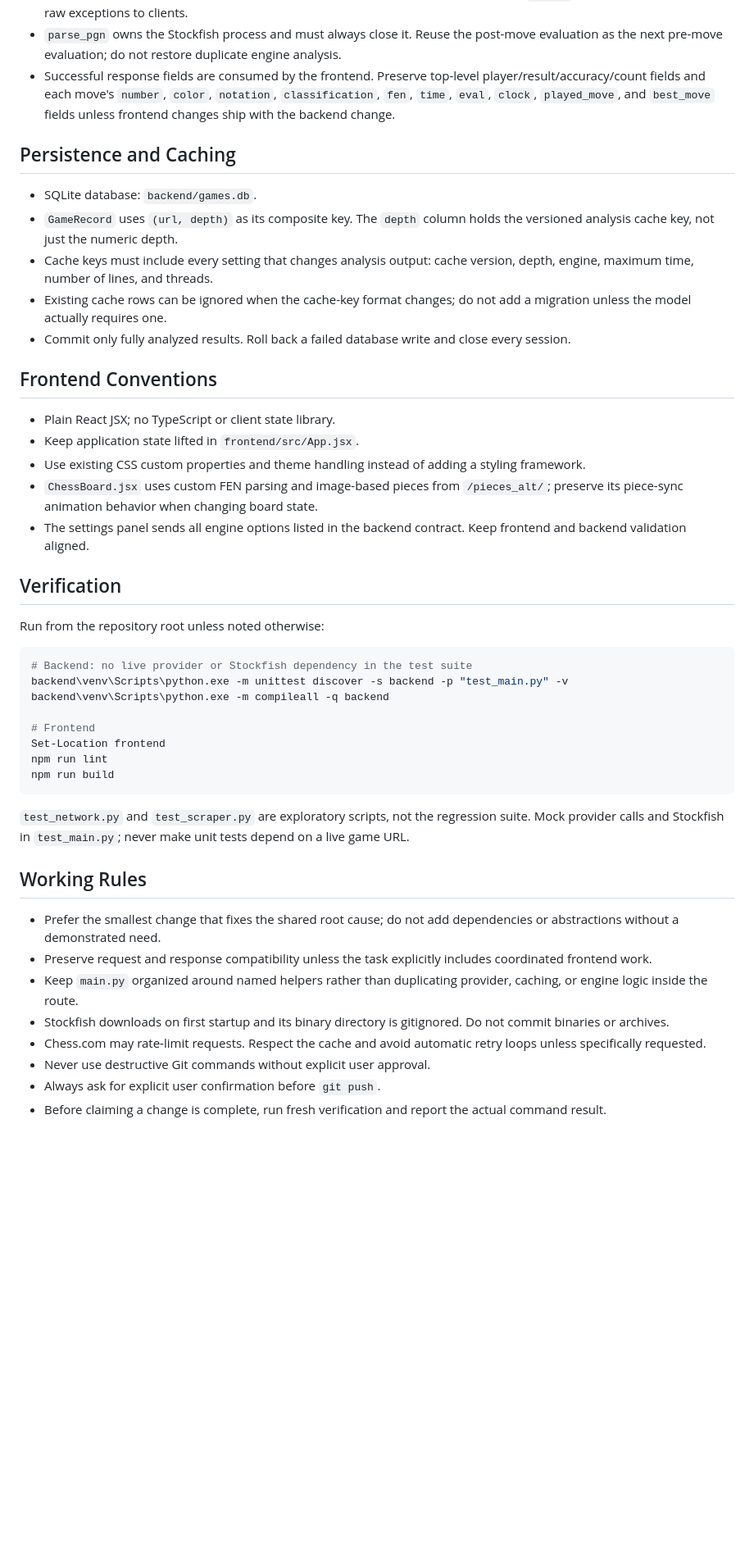
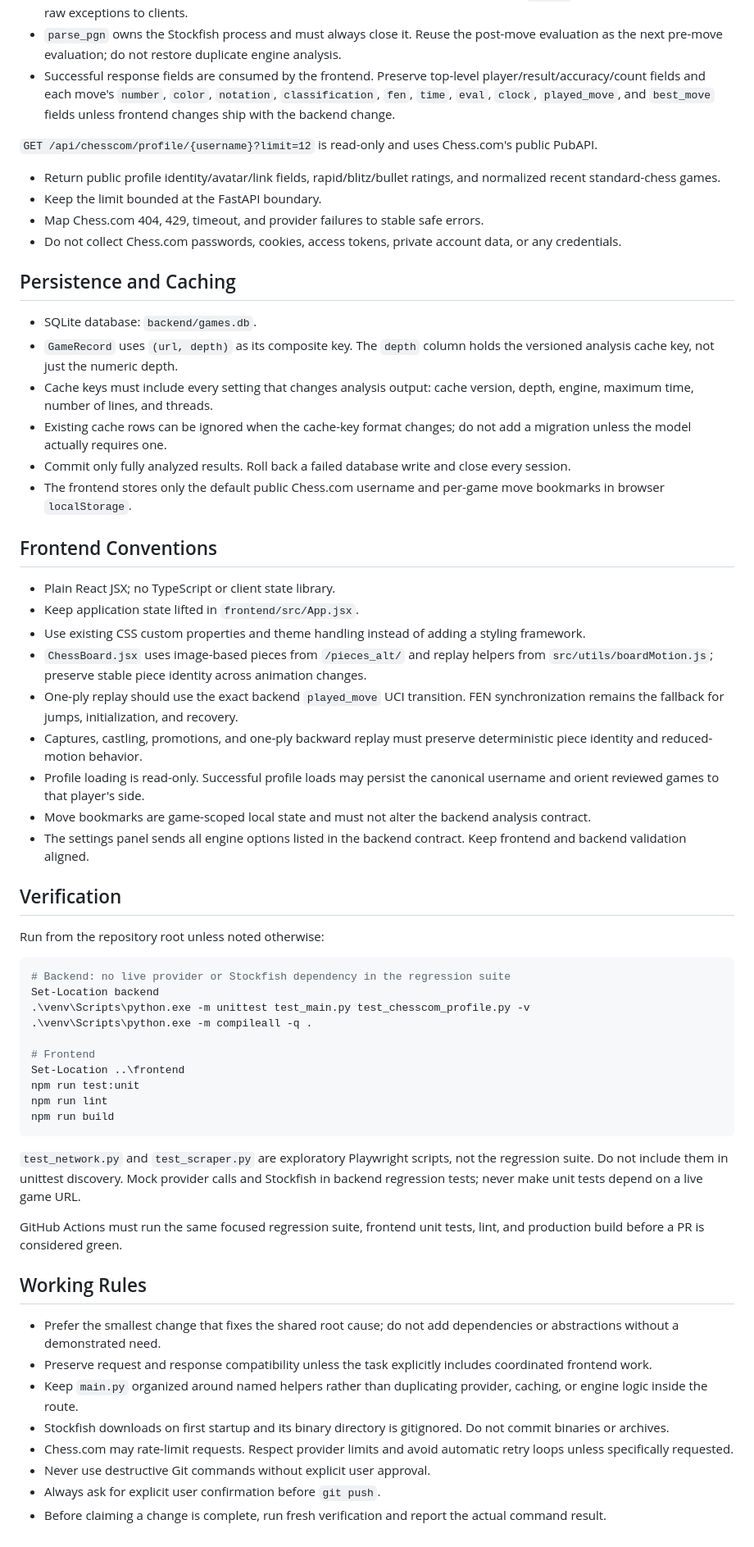
Before and after one commit to mrprohack/chess_rev, a Markdown page: AGENTS.md, the part around one of its changes. Shown at 82% size. GitHub-like rendering; blank space fills up the shorter version.

Commit message:
docs: document profile workflow and motion review tests

````diff
--- a/AGENTS.md
+++ b/AGENTS.md
@@ -80,6 +85,13 @@ When starting services, print both local URLs. The backend binds to `0.0.0.0:800
 - `parse_pgn` owns the Stockfish process and must always close it. Reuse the post-move evaluation as the next pre-move evaluation; do not restore duplicate engine analysis.
 - Successful response fields are consumed by the frontend. Preserve top-level player/result/accuracy/count fields and each move's `number`, `color`, `notation`, `classification`, `fen`, `time`, `eval`, `clock`, `played_move`, and `best_move` fields unless frontend changes ship with the backend change.
 
+`GET /api/chesscom/profile/{username}?limit=12` is read-only and uses Chess.com's public PubAPI.
+
+- Return public profile identity/avatar/link fields, rapid/blitz/bullet ratings, and normalized recent standard-chess games.
+- Keep the limit bounded at the FastAPI boundary.
+- Map Chess.com 404, 429, timeout, and provider failures to stable safe errors.
+- Do not collect Chess.com passwords, cookies, access tokens, private account data, or any credentials.
+
 ## Persistence and Caching
 
 - SQLite database: `backend/games.db`.
@@ -87,13 +99,18 @@ When starting services, print both local URLs. The backend binds to `0.0.0.0:800
 - Cache keys must include every setting that changes analysis output: cache version, depth, engine, maximum time, number of lines, and threads.
 - Existing cache rows can be ignored when the cache-key format changes; do not add a migration unless the model actually requires one.
 - Commit only fully analyzed results. Roll back a failed database write and close every session.
+- The frontend stores only the default public Chess.com username and per-game move bookmarks in browser `localStorage`.
 
 ## Frontend Conventions
 
 - Plain React JSX; no TypeScript or client state library.
 - Keep application state lifted in `frontend/src/App.jsx`.
 - Use existing CSS custom properties and theme handling instead of adding a styling framework.
-- `ChessBoard.jsx` uses custom FEN parsing and image-based pieces from `/pieces_alt/`; preserve its piece-sync animation behavior when changing board state.
+- `ChessBoard.jsx` uses image-based pieces from `/pieces_alt/` and replay helpers from `src/utils/boardMotion.js`; preserve stable piece identity across animation changes.
+- One-ply replay should use the exact backend `played_move` UCI transition. FEN synchronization remains the fallback for jumps, initialization, and recovery.
+- Captures, castling, promotions, and one-ply backward replay must preserve deterministic piece identity and reduced-motion behavior.
+- Profile loading is read-only. Successful profile loads may persist the canonical username and orient reviewed games to that player's side.
+- Move bookmarks are game-scoped local state and must not alter the backend analysis contract.
 - The settings panel sends all engine options listed in the backend contract. Keep frontend and backend validation aligned.
 
 ## Verification
@@ -101,17 +118,21 @@ When starting services, print both local URLs. The backend binds to `0.0.0.0:800
 Run from the repository root unless noted otherwise:
 
 ```powershell
-# Backend: no live provider or Stockfish dependency in the test suite
-backend\venv\Scripts\python.exe -m unittest discover -s backend -p "test_main.py" -v
-backend\venv\Scripts\python.exe -m compileall -q backend
+# Backend: no live provider or Stockfish dependency in the regression suite
+Set-Location backend
+.\venv\Scripts\python.exe -m unittest test_main.py test_chesscom_profile.py -v
+.\venv\Scripts\python.exe -m compileall -q .
 
 # Frontend
-Set-Location frontend
+Set-Location ..\frontend
+npm run test:unit
 npm run lint
 npm run build
 ```
 
-`test_network.py` and `test_scraper.py` are exploratory scripts, not the regression suite. Mock provider calls and Stockfish in `test_main.py`; never make unit tests depend on a live game URL.
+`test_network.py` and `test_scraper.py` are exploratory Playwright scripts, not the regression suite. Do not include them in unittest discovery. Mock provider calls and Stockfish in backend regression tests; never make unit tests depend on a live game URL.
+
+GitHub Actions must run the same focused regression suite, frontend unit tests, lint, and production build before a PR is considered green.
 
 ## Working Rules
 
@@ -119,7 +140,7 @@ npm run build
 - Preserve request and response compatibility unless the task explicitly includes coordinated frontend work.
 - Keep `main.py` organized around named helpers rather than duplicating provider, caching, or engine logic inside the route.
 - Stockfish downloads on first startup and its binary directory is gitignored. Do not commit binaries or archives.
-- Chess.com may rate-limit requests. Respect the cache and avoid automatic retry loops unless specifically requested.
+- Chess.com may rate-limit requests. Respect provider limits and avoid automatic retry loops unless specifically requested.
 - Never use destructive Git commands without explicit user approval.
 - Always ask for explicit user confirmation before `git push`.
 - Before claiming a change is complete, run fresh verification and report the actual command result.
````
Also changed, not shown: other parts of AGENTS.md (+18 -13 lines).
